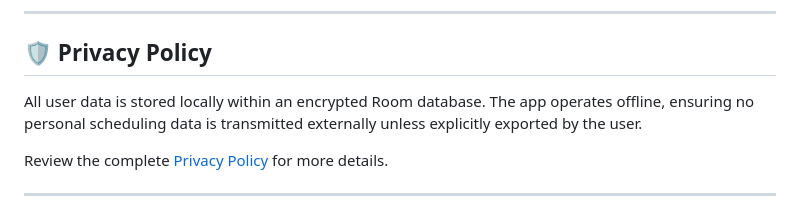
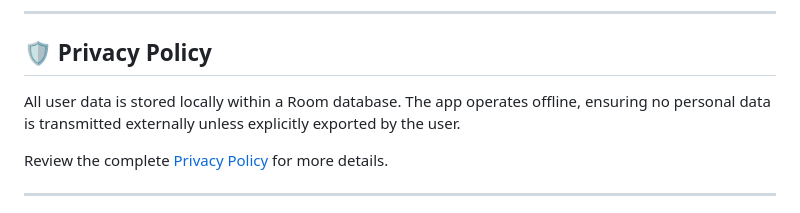
Before and after one commit to BetterCallShiv/Markd, a Markdown page: README.md, the part around the change. Rendered like a GitHub page.

Commit message:
Update privacy policy wording for clarity

```diff
--- a/README.md
+++ b/README.md
@@ -93,7 +93,7 @@
 
 ## 🛡️ Privacy Policy
 
-All user data is stored locally within an encrypted Room database. The app operates offline, ensuring no personal scheduling data is transmitted externally unless explicitly exported by the user.
+All user data is stored locally within a Room database. The app operates offline, ensuring no personal data is transmitted externally unless explicitly exported by the user.
 
 Review the complete [Privacy Policy](https://bettercallshiv.github.io/Markd/privacy-policy.html) for more details.
 
```
